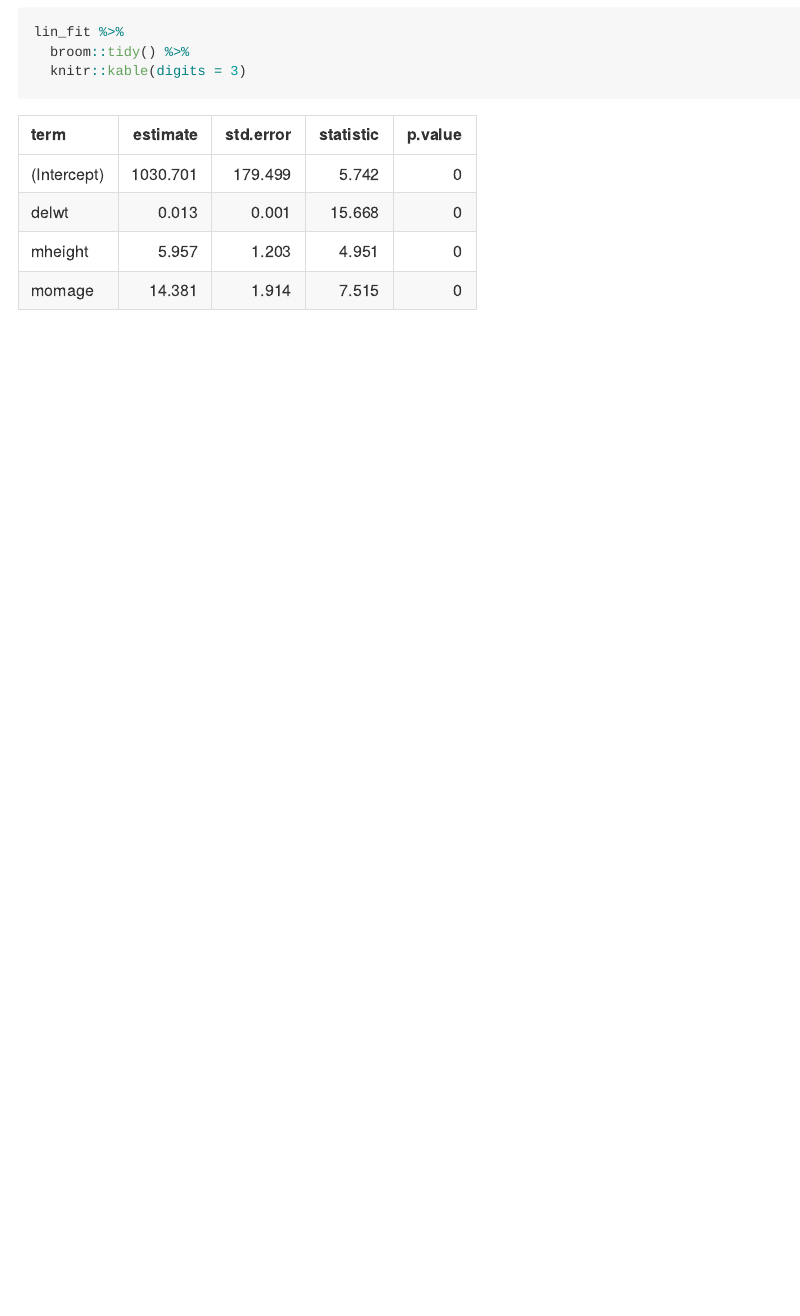
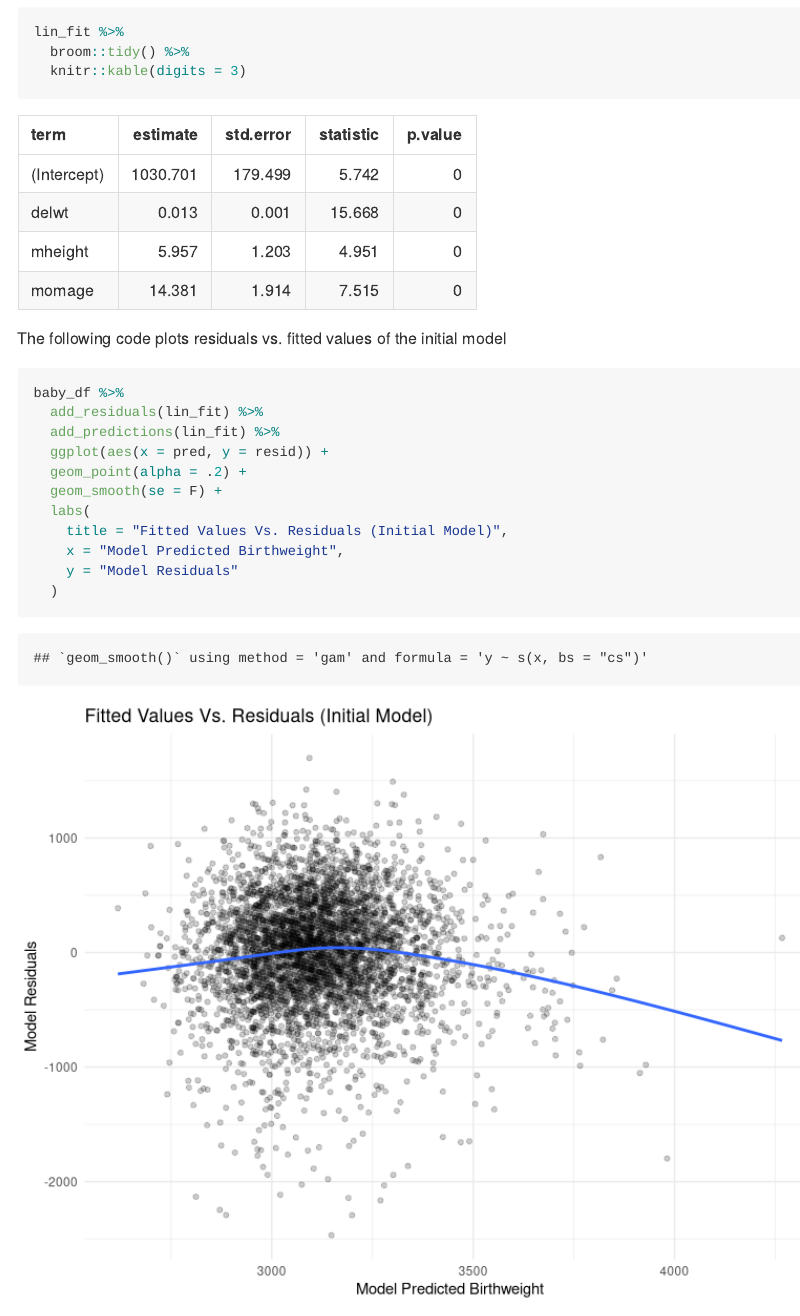
Before and after one commit to mindytran96/p8105_hw6_mnt2130, an R Markdown document (p8105_hw6_mnt2130.Rmd): the page in a window 1100 px wide, from 8260 px down. Rendered offline with R 4.5, knitr and Pandoc, with nearby package versions; some code elsewhere in the file could not run offline; long lines of code are wrapped.

Commit message:
fitted residual plot for model 1

````diff
--- a/p8105_hw6_mnt2130.Rmd
+++ b/p8105_hw6_mnt2130.Rmd
@@ -276,3 +276,19 @@ lin_fit %>%
   broom::tidy() %>%
   knitr::kable(digits = 3)
 ```
+
+The following code plots residuals vs. fitted values of the initial model
+
+```{r}
+baby_df %>%
+  add_residuals(lin_fit) %>%
+  add_predictions(lin_fit) %>%
+  ggplot(aes(x = pred, y = resid)) +
+  geom_point(alpha = .2) +
+  geom_smooth(se = F) +
+  labs(
+    title = "Fitted Values Vs. Residuals (Initial Model)",
+    x = "Model Predicted Birthweight",
+    y = "Model Residuals"
+  )
+```
````
Also changed, not shown: p8105_hw6_mnt2130.md, p8105_hw6_mnt2130_files/figure-gfm/unnamed-chunk-7-1.png (added).
